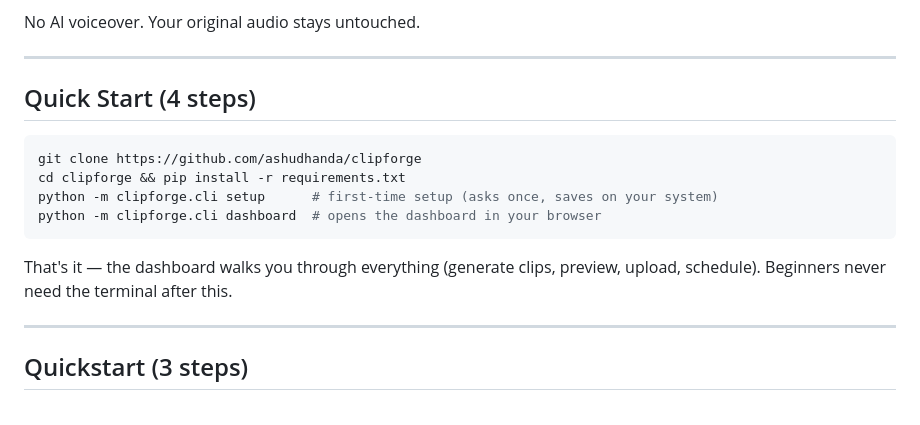
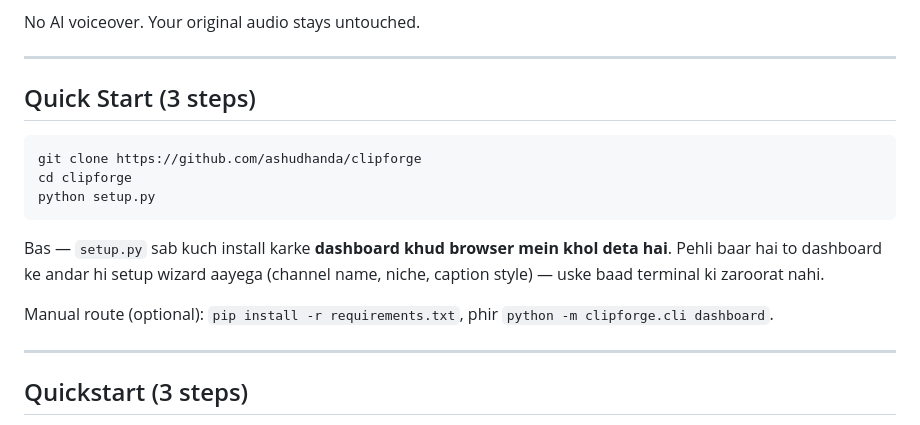
Before and after one commit to ashudhanda/clipforge1, a Markdown page: README.md, the part around the change. GitHub-like rendering.

Commit message:
README: 1-command quick start (setup.py opens dashboard)

````diff
--- a/README.md
+++ b/README.md
@@ -15,17 +15,20 @@ No AI voiceover. Your original audio stays untouched.
 
 ---
 
-## Quick Start (4 steps)
+## Quick Start (3 steps)
 
 ```bash
 git clone https://github.com/ashudhanda/clipforge
-cd clipforge && pip install -r requirements.txt
-python -m clipforge.cli setup      # first-time setup (asks once, saves on your system)
-python -m clipforge.cli dashboard  # opens the dashboard in your browser
+cd clipforge
+python setup.py
 ```
 
-That's it — the dashboard walks you through everything (generate clips,
-preview, upload, schedule). Beginners never need the terminal after this.
+Bas — `setup.py` sab kuch install karke **dashboard khud browser mein khol
+deta hai**. Pehli baar hai to dashboard ke andar hi setup wizard aayega
+(channel name, niche, caption style) — uske baad terminal ki zaroorat nahi.
+
+Manual route (optional): `pip install -r requirements.txt`, phir
+`python -m clipforge.cli dashboard`.
 
 ---
 
````
